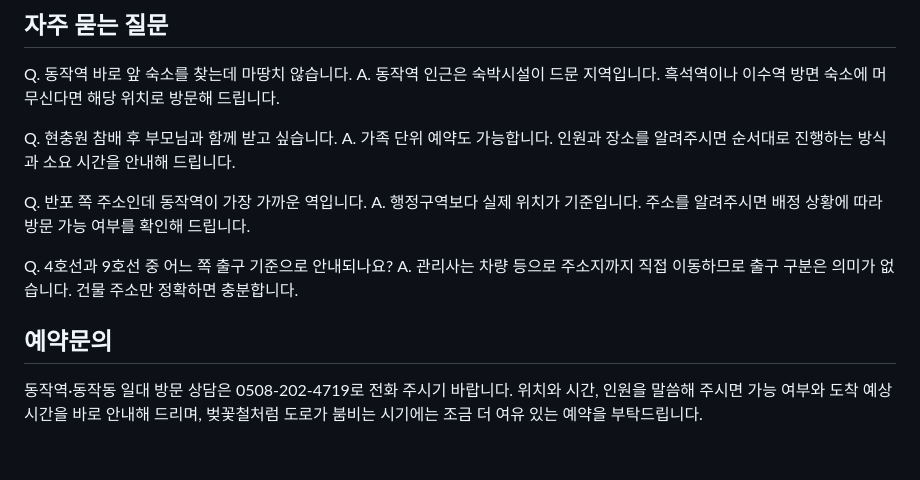
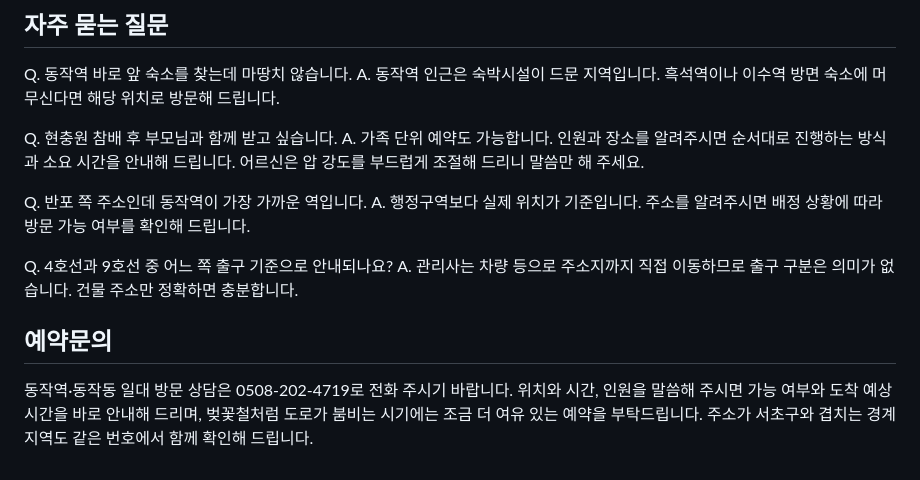
Before and after one commit to guhara1/Dongjak-Massage, a Markdown page: content/dongjak-station.md, the part around the change. GitHub-like rendering.

```diff
--- a/content/dongjak-station.md
+++ b/content/dongjak-station.md
@@ -41,7 +41,7 @@ Q. 동작역 바로 앞 숙소를 찾는데 마땅치 않습니다.
 A. 동작역 인근은 숙박시설이 드문 지역입니다. 흑석역이나 이수역 방면 숙소에 머무신다면 해당 위치로 방문해 드립니다.
 
 Q. 현충원 참배 후 부모님과 함께 받고 싶습니다.
-A. 가족 단위 예약도 가능합니다. 인원과 장소를 알려주시면 순서대로 진행하는 방식과 소요 시간을 안내해 드립니다.
+A. 가족 단위 예약도 가능합니다. 인원과 장소를 알려주시면 순서대로 진행하는 방식과 소요 시간을 안내해 드립니다. 어르신은 압 강도를 부드럽게 조절해 드리니 말씀만 해 주세요.
 
 Q. 반포 쪽 주소인데 동작역이 가장 가까운 역입니다.
 A. 행정구역보다 실제 위치가 기준입니다. 주소를 알려주시면 배정 상황에 따라 방문 가능 여부를 확인해 드립니다.
@@ -51,4 +51,4 @@ A. 관리사는 차량 등으로 주소지까지 직접 이동하므로 출구
 
 ## 예약문의
 
-동작역·동작동 일대 방문 상담은 0508-202-4719로 전화 주시기 바랍니다. 위치와 시간, 인원을 말씀해 주시면 가능 여부와 도착 예상 시간을 바로 안내해 드리며, 벚꽃철처럼 도로가 붐비는 시기에는 조금 더 여유 있는 예약을 부탁드립니다.
+동작역·동작동 일대 방문 상담은 0508-202-4719로 전화 주시기 바랍니다. 위치와 시간, 인원을 말씀해 주시면 가능 여부와 도착 예상 시간을 바로 안내해 드리며, 벚꽃철처럼 도로가 붐비는 시기에는 조금 더 여유 있는 예약을 부탁드립니다. 주소가 서초구와 겹치는 경계 지역도 같은 번호에서 함께 확인해 드립니다.
```
Also changed, not shown: content/isu-station.md (+3 -3 lines).
